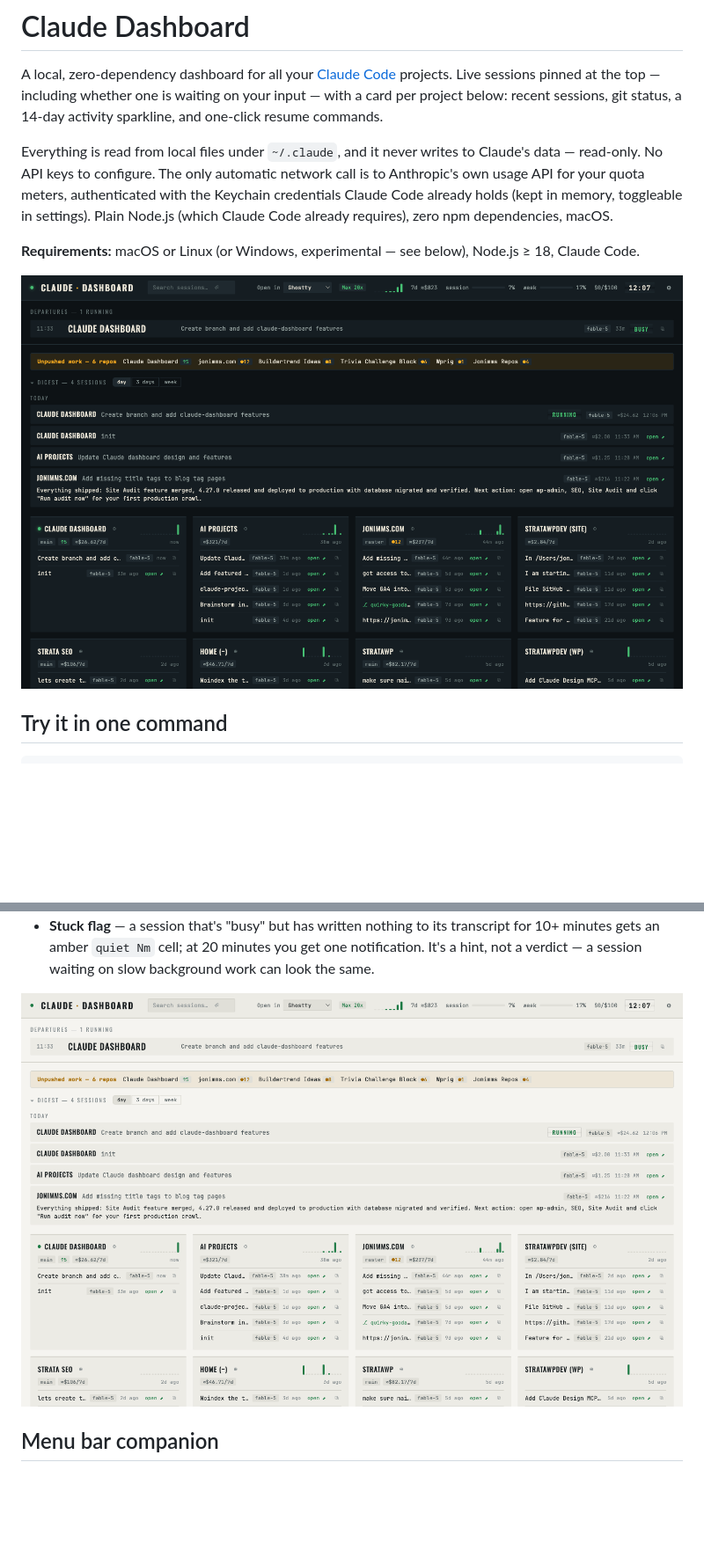
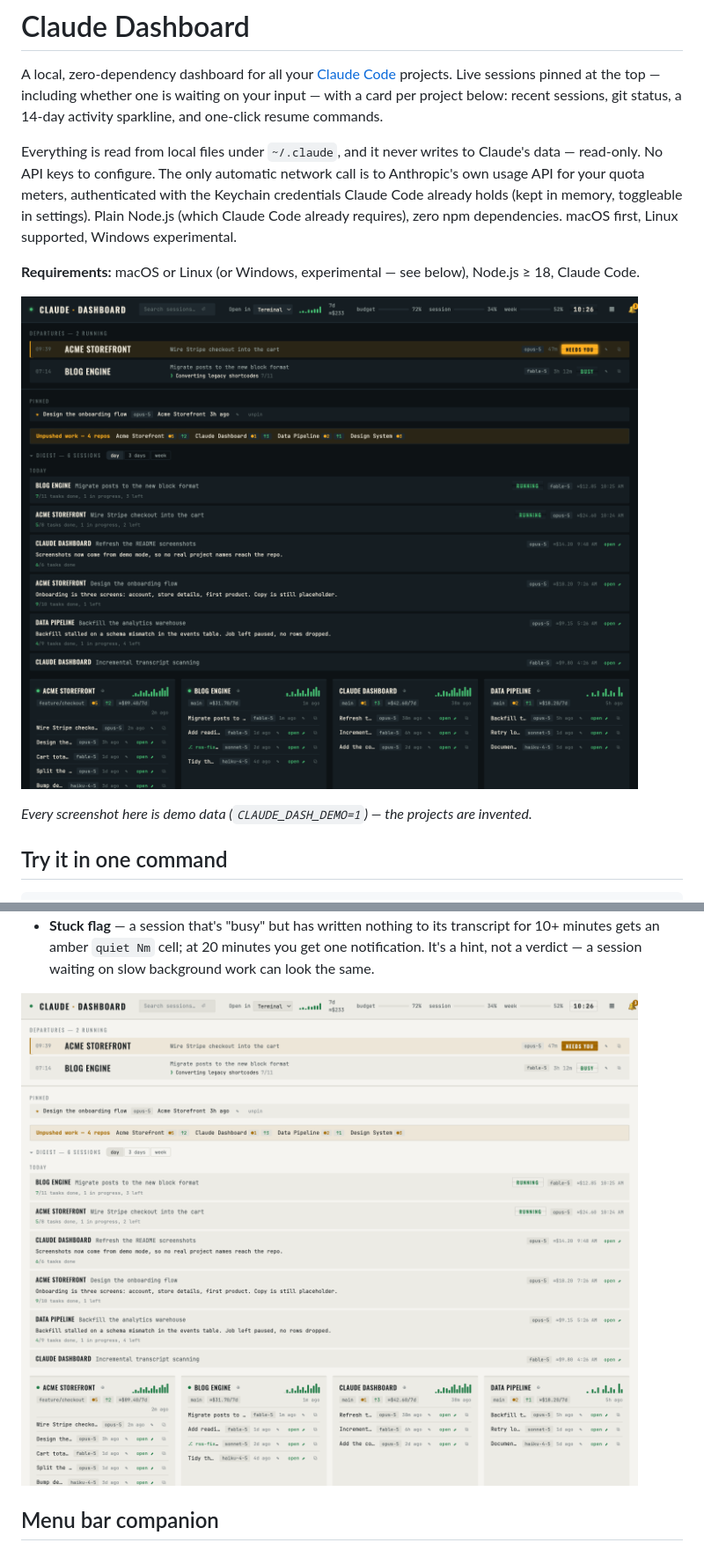
Before and after one commit to JonImmsWordpressDev/claude-dashboard, a Markdown page: README.md, 2 parts joined by grey strips. Shown: that part at 88% size. Rendered like a GitHub page; pictures changed too: docs/screenshots/dashboard-dark.png, docs/screenshots/dashboard-light.png; blank space fills up the shorter version.

```diff
--- a/README.md
+++ b/README.md
@@ -2,11 +2,13 @@
 
 A local, zero-dependency dashboard for all your [Claude Code](https://claude.com/claude-code) projects. Live sessions pinned at the top — including whether one is waiting on your input — with a card per project below: recent sessions, git status, a 14-day activity sparkline, and one-click resume commands.
 
-Everything is read from local files under `~/.claude`, and it never writes to Claude's data — read-only. No API keys to configure. The only automatic network call is to Anthropic's own usage API for your quota meters, authenticated with the Keychain credentials Claude Code already holds (kept in memory, toggleable in settings). Plain Node.js (which Claude Code already requires), zero npm dependencies, macOS.
+Everything is read from local files under `~/.claude`, and it never writes to Claude's data — read-only. No API keys to configure. The only automatic network call is to Anthropic's own usage API for your quota meters, authenticated with the Keychain credentials Claude Code already holds (kept in memory, toggleable in settings). Plain Node.js (which Claude Code already requires), zero npm dependencies. macOS first, Linux supported, Windows experimental.
 
 **Requirements:** macOS or Linux (or Windows, experimental — see below), Node.js ≥ 18, Claude Code.
 
-![Claude Dashboard, dark mode — live sessions, unpushed-work strip, and the daily digest](docs/screenshots/dashboard-dark.png)
+![Claude Dashboard, dark mode — live sessions, the pinned strip, unpushed work, and today's digest](docs/screenshots/dashboard-dark.png)
+
+*Every screenshot here is demo data (`CLAUDE_DASH_DEMO=1`) — the projects are invented.*
 
 ## Try it in one command
 
```
Also changed, not shown: other parts of README.md (+27 -5 lines), docs/screenshots/mission-control.png (added), docs/screenshots/stats.png, docs/screenshots/transcript.png, 2 other files.
